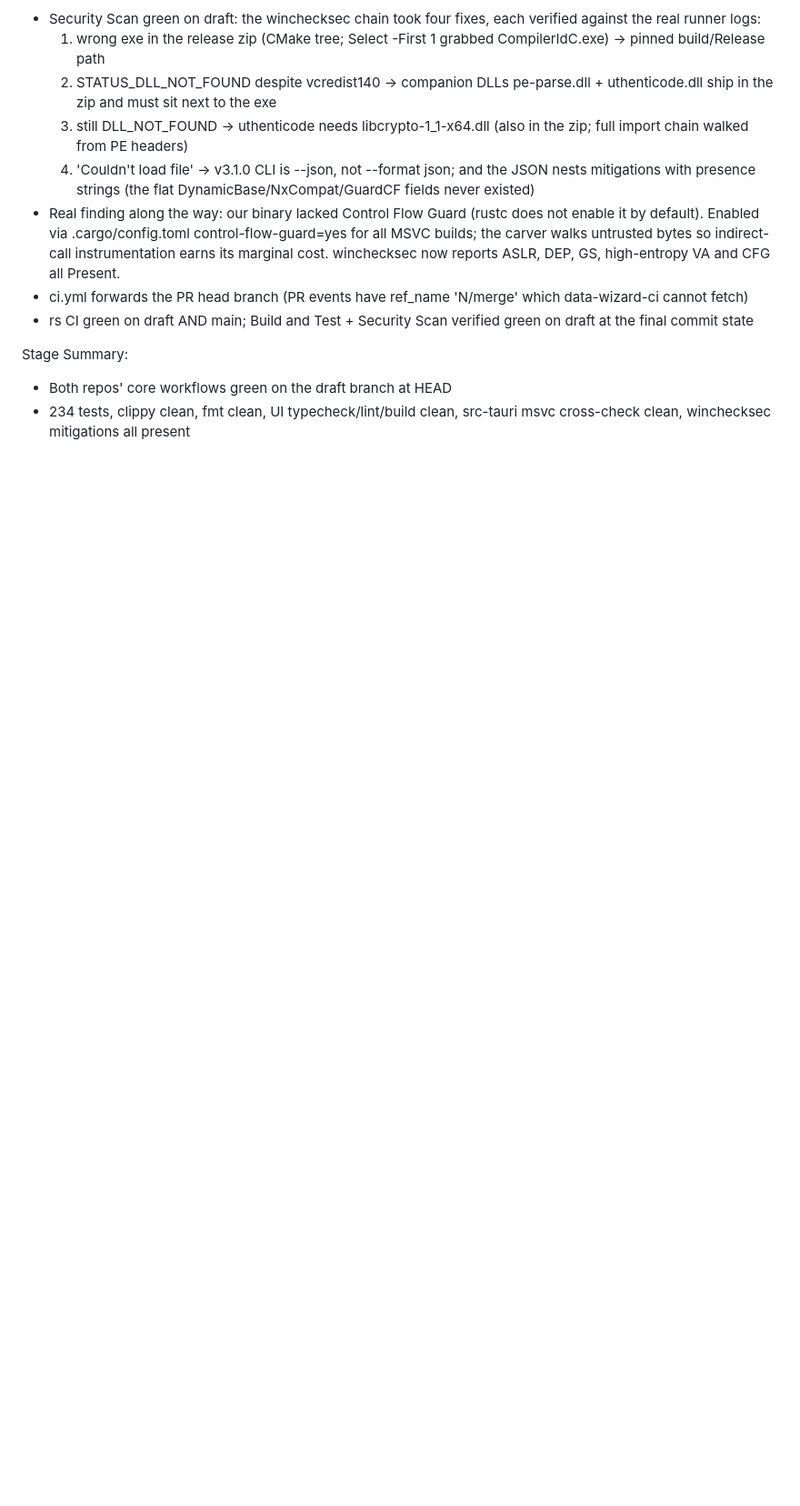
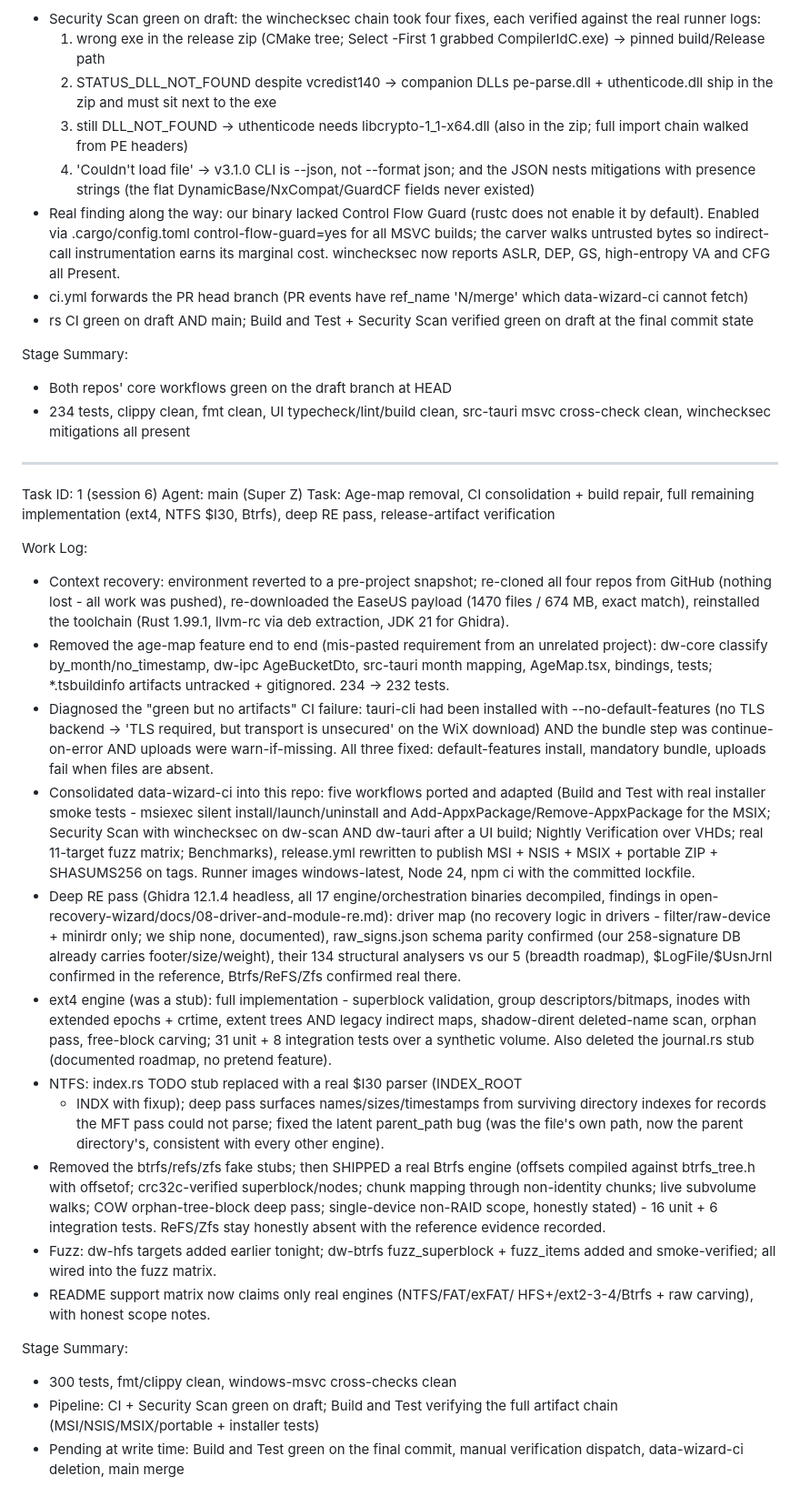
Before and after one commit to heictojpgpics/data-wizard-rs, a Markdown page: worklog.md, the part around the change. Shown at 91% size. GitHub-like rendering; blank space fills up the shorter version.

Commit message:
docs(worklog): session 6 record

```diff
--- a/worklog.md
+++ b/worklog.md
@@ -729,3 +729,69 @@ Stage Summary:
 - Both repos' core workflows green on the draft branch at HEAD
 - 234 tests, clippy clean, fmt clean, UI typecheck/lint/build clean,
   src-tauri msvc cross-check clean, winchecksec mitigations all present
+
+---
+Task ID: 1 (session 6)
+Agent: main (Super Z)
+Task: Age-map removal, CI consolidation + build repair, full remaining implementation (ext4, NTFS $I30, Btrfs), deep RE pass, release-artifact verification
+
+Work Log:
+- Context recovery: environment reverted to a pre-project snapshot;
+  re-cloned all four repos from GitHub (nothing lost - all work was
+  pushed), re-downloaded the EaseUS payload (1470 files / 674 MB, exact
+  match), reinstalled the toolchain (Rust 1.99.1, llvm-rc via deb
+  extraction, JDK 21 for Ghidra).
+- Removed the age-map feature end to end (mis-pasted requirement from an
+  unrelated project): dw-core classify by_month/no_timestamp, dw-ipc
+  AgeBucketDto, src-tauri month mapping, AgeMap.tsx, bindings, tests;
+  *.tsbuildinfo artifacts untracked + gitignored. 234 -> 232 tests.
+- Diagnosed the "green but no artifacts" CI failure: tauri-cli had been
+  installed with --no-default-features (no TLS backend -> 'TLS required,
+  but transport is unsecured' on the WiX download) AND the bundle step
+  was continue-on-error AND uploads were warn-if-missing. All three
+  fixed: default-features install, mandatory bundle, uploads fail when
+  files are absent.
+- Consolidated data-wizard-ci into this repo: five workflows ported and
+  adapted (Build and Test with real installer smoke tests - msiexec
+  silent install/launch/uninstall and Add-AppxPackage/Remove-AppxPackage
+  for the MSIX; Security Scan with winchecksec on dw-scan AND dw-tauri
+  after a UI build; Nightly Verification over VHDs; real 11-target fuzz
+  matrix; Benchmarks), release.yml rewritten to publish MSI + NSIS +
+  MSIX + portable ZIP + SHASUMS256 on tags. Runner images windows-latest,
+  Node 24, npm ci with the committed lockfile.
+- Deep RE pass (Ghidra 12.1.4 headless, all 17 engine/orchestration
+  binaries decompiled, findings in
+  open-recovery-wizard/docs/08-driver-and-module-re.md): driver map
+  (no recovery logic in drivers - filter/raw-device + minirdr only;
+  we ship none, documented), raw_signs.json schema parity confirmed
+  (our 258-signature DB already carries footer/size/weight), their 134
+  structural analysers vs our 5 (breadth roadmap), $LogFile/$UsnJrnl
+  confirmed in the reference, Btrfs/ReFS/Zfs confirmed real there.
+- ext4 engine (was a stub): full implementation - superblock validation,
+  group descriptors/bitmaps, inodes with extended epochs + crtime,
+  extent trees AND legacy indirect maps, shadow-dirent deleted-name scan,
+  orphan pass, free-block carving; 31 unit + 8 integration tests over a
+  synthetic volume. Also deleted the journal.rs stub (documented roadmap,
+  no pretend feature).
+- NTFS: index.rs TODO stub replaced with a real $I30 parser (INDEX_ROOT
+  + INDX with fixup); deep pass surfaces names/sizes/timestamps from
+  surviving directory indexes for records the MFT pass could not parse;
+  fixed the latent parent_path bug (was the file's own path, now the
+  parent directory's, consistent with every other engine).
+- Removed the btrfs/refs/zfs fake stubs; then SHIPPED a real Btrfs engine
+  (offsets compiled against btrfs_tree.h with offsetof; crc32c-verified
+  superblock/nodes; chunk mapping through non-identity chunks; live
+  subvolume walks; COW orphan-tree-block deep pass; single-device
+  non-RAID scope, honestly stated) - 16 unit + 6 integration tests.
+  ReFS/Zfs stay honestly absent with the reference evidence recorded.
+- Fuzz: dw-hfs targets added earlier tonight; dw-btrfs fuzz_superblock +
+  fuzz_items added and smoke-verified; all wired into the fuzz matrix.
+- README support matrix now claims only real engines (NTFS/FAT/exFAT/
+  HFS+/ext2-3-4/Btrfs + raw carving), with honest scope notes.
+
+Stage Summary:
+- 300 tests, fmt/clippy clean, windows-msvc cross-checks clean
+- Pipeline: CI + Security Scan green on draft; Build and Test verifying
+  the full artifact chain (MSI/NSIS/MSIX/portable + installer tests)
+- Pending at write time: Build and Test green on the final commit,
+  manual verification dispatch, data-wizard-ci deletion, main merge
```
